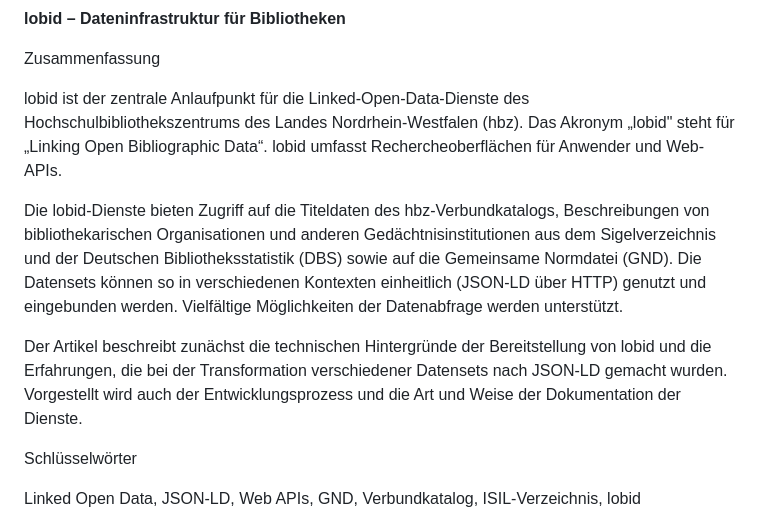
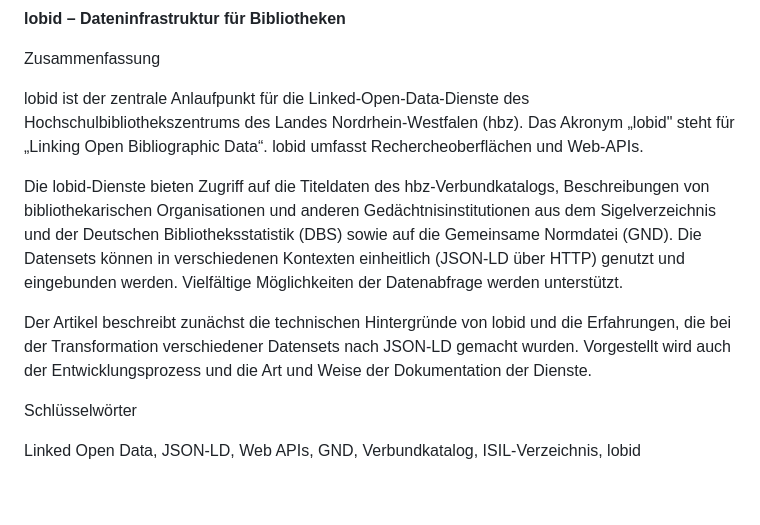
Before and after one commit to hbz/lobid, a Markdown page: doc/lobid.md, the part around the change printed below. Drawn GitHub-style; blank space fills up the shorter version.

```diff
--- a/doc/lobid.md
+++ b/doc/lobid.md
@@ -4,11 +4,11 @@ Adrian Pohl, Fabian Steeg & Pascal Christoph
 
 Zusammenfassung
 
-lobid ist der zentrale Anlaufpunkt für die Linked-Open-Data-Dienste des Hochschulbibliothekszentrums des Landes Nordrhein-Westfalen (hbz). Das Akronym „lobid" steht für „Linking Open Bibliographic Data“. lobid umfasst Rechercheoberflächen für Anwender und Web-APIs.
+lobid ist der zentrale Anlaufpunkt für die Linked-Open-Data-Dienste des Hochschulbibliothekszentrums des Landes Nordrhein-Westfalen (hbz). Das Akronym „lobid" steht für „Linking Open Bibliographic Data“. lobid umfasst Rechercheoberflächen und Web-APIs.
 
-Die lobid-Dienste bieten Zugriff auf die Titeldaten des hbz-Verbundkatalogs, Beschreibungen von bibliothekarischen Organisationen und anderen Gedächtnisinstitutionen aus dem Sigelverzeichnis und der Deutschen Bibliotheksstatistik (DBS) sowie auf die Gemeinsame Normdatei (GND). Die Datensets können so in verschiedenen Kontexten einheitlich (JSON-LD über HTTP) genutzt und eingebunden werden. Vielfältige Möglichkeiten der Datenabfrage werden unterstützt.
+Die lobid-Dienste bieten Zugriff auf die Titeldaten des hbz-Verbundkatalogs, Beschreibungen von bibliothekarischen Organisationen und anderen Gedächtnisinstitutionen aus dem Sigelverzeichnis und der Deutschen Bibliotheksstatistik (DBS) sowie auf die Gemeinsame Normdatei (GND). Die Datensets können in verschiedenen Kontexten einheitlich (JSON-LD über HTTP) genutzt und eingebunden werden. Vielfältige Möglichkeiten der Datenabfrage werden unterstützt.
 
-Der Artikel beschreibt zunächst die technischen Hintergründe der Bereitstellung von lobid und die Erfahrungen, die bei der Transformation verschiedener Datensets nach JSON-LD gemacht wurden. Vorgestellt wird auch der Entwicklungsprozess und die Art und Weise der Dokumentation der Dienste.
+Der Artikel beschreibt zunächst die technischen Hintergründe von lobid und die Erfahrungen, die bei der Transformation verschiedener Datensets nach JSON-LD gemacht wurden. Vorgestellt wird auch der Entwicklungsprozess und die Art und Weise der Dokumentation der Dienste.
 
 Schlüsselwörter
 
```
Also changed, not shown: other parts of doc/lobid.md (+9 -5 lines), doc/images/data.png, 1 other file.
